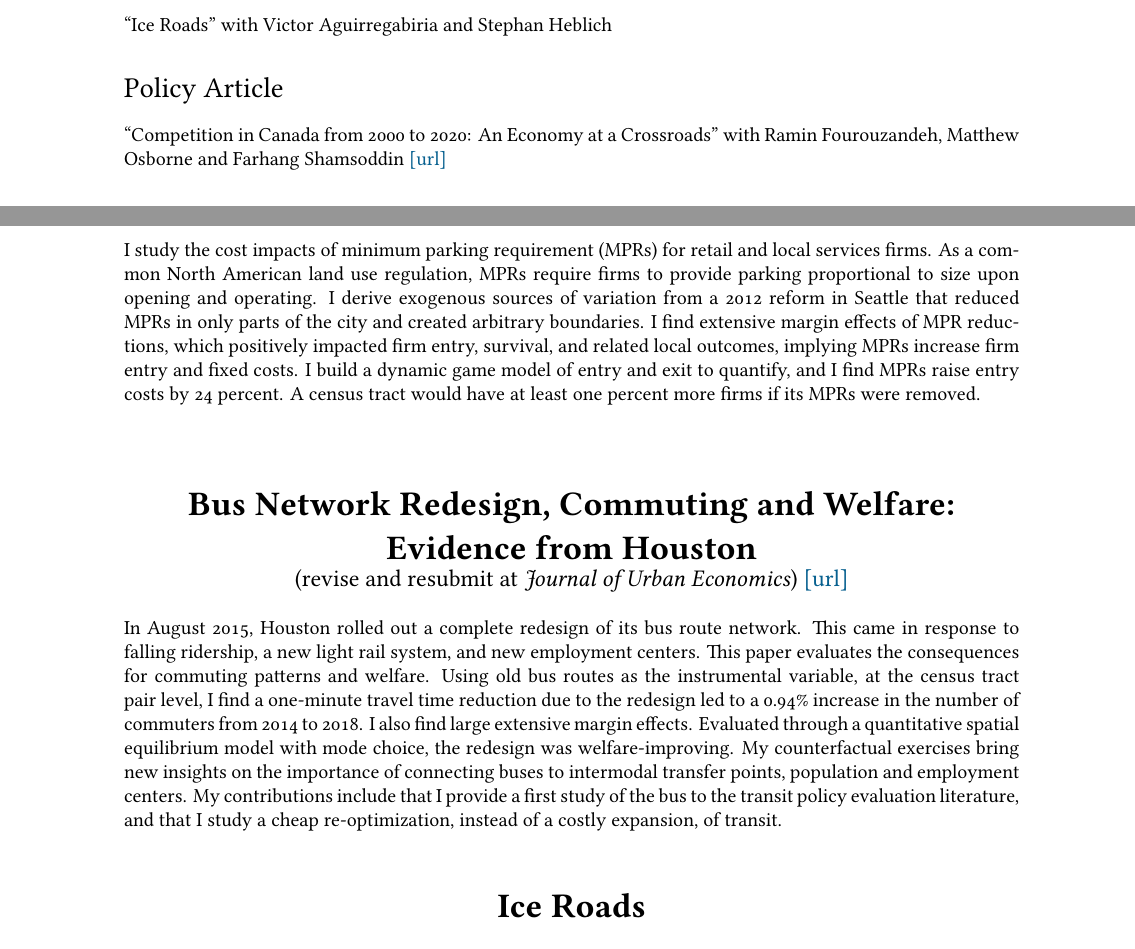
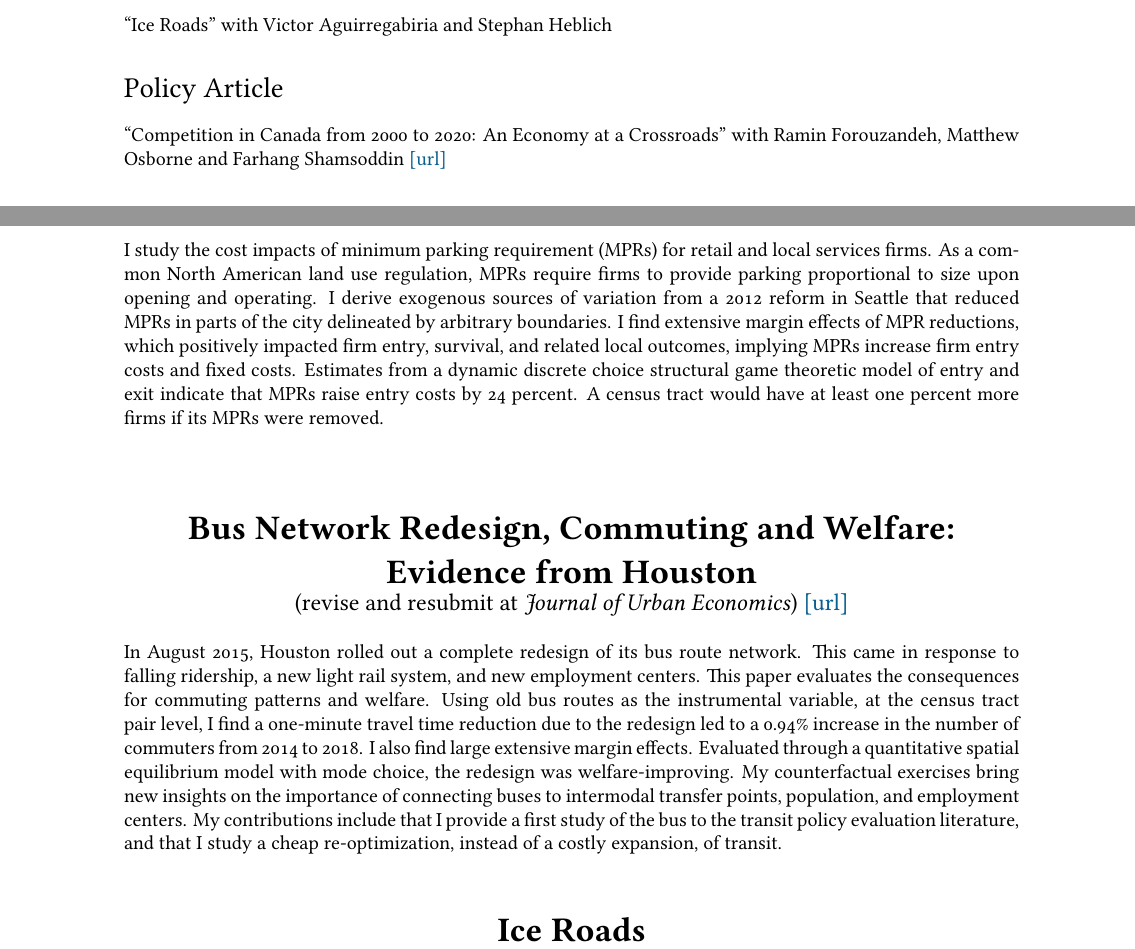
Before and after one commit to yjhjaja/yjhjaja.github.io, a LaTeX CV (Documents/YangJunhui_CV_202411.tex): two parts of pages 1 and 3 of 3, joined at a grey line, cut so that both start at the same text. Compiled offline with XeLaTeX; a missing font is replaced by an installed copy or a similar font.

Commit message:
Regular update

```diff
--- a/Documents/YangJunhui_CV_202411.tex
+++ b/Documents/YangJunhui_CV_202411.tex
@@ -103,4 +103,6 @@ Urban Economics • Economic Geography • Empirical Industrial Organization •
 %\section*{Work in Progress}
 
 \section*{Policy Article}
-{\small ``Competition in Canada from 2000 to 2020: An Economy at a Crossroads'' with Ramin Fourouzandeh, Matthew Osborne and Farhang Shamsoddin \href{https://competition-bureau.canada.ca/how-we-foster-competition/education-and-outreach/competition-canada-2000-2020-economy-crossroads}{[url]}}
+{\small ``Competition in Canada from 2000 to 2020: An Economy at a Crossroads'' with Ramin Forouzandeh, Matthew Osborne and Farhang Shamsoddin \href{https://competition-bureau.canada.ca/how-we-foster-competition/education-and-outreach/competition-canada-2000-2020-economy-crossroads}{[url]}}
+
+\section*{Research Assistantship}
@@ -176,7 +176,7 @@ nate.baum.snow@rotman.utoronto.ca      & stephan.heblich@utoronto.ca & wstrange@
 \normalsize
 \end{center}
 
-I study the cost impacts of minimum parking requirement (MPRs) for retail and local services firms. As a common North American land use regulation, MPRs require firms to provide parking proportional to size upon opening and operating. I derive exogenous sources of variation from a 2012 reform in Seattle that reduced MPRs in only parts of the city and created arbitrary boundaries. I find extensive margin effects of MPR reductions, which positively impacted firm entry, survival, and related local outcomes, implying MPRs increase firm entry and fixed costs. I build a dynamic game model of entry and exit to quantify, and I find MPRs raise entry costs by 24 percent. A census tract would have at least one percent more firms if its MPRs were removed. \\
+I study the cost impacts of minimum parking requirement (MPRs) for retail and local services firms. As a common North American land use regulation, MPRs require firms to provide parking proportional to size upon opening and operating. I derive exogenous sources of variation from a 2012 reform in Seattle that reduced MPRs in parts of the city delineated by arbitrary boundaries. I find extensive margin effects of MPR reductions, which positively impacted firm entry, survival, and related local outcomes, implying MPRs increase firm entry costs and fixed costs. Estimates from a dynamic discrete choice structural game theoretic model of entry and exit indicate that MPRs raise entry costs by 24 percent. A census tract would have at least one percent more firms if its MPRs were removed. \\
 
 \bigskip
 \begin{center}
@@ -186,7 +186,7 @@ I study the cost impacts of minimum parking requirement (MPRs) for retail and lo
 (revise and resubmit at \textit{Journal of Urban Economics}) \href{https://www.dropbox.com/scl/fi/8qaovg2zlmnu73il5r8g9/YangJunhui_WorkingPaper_202405.pdf?rlkey=wslawrm0u84pwh41xpa8dxbqz&dl=0}{[url]}
 \normalsize
 \end{center}
-In August 2015, Houston rolled out a complete redesign of its bus route network. This came in response to falling ridership, a new light rail system, and new employment centers. This paper evaluates the consequences for commuting patterns and welfare. Using old bus routes as the instrumental variable, at the census tract pair level, I find a one-minute travel time reduction due to the redesign led to a 0.94\% increase in the number of commuters from 2014 to 2018. I also find large extensive margin effects. Evaluated through a quantitative spatial equilibrium model with mode choice, the redesign was welfare-improving. My counterfactual exercises bring new insights on the importance of connecting buses to intermodal transfer points, population and employment centers. My contributions include that I provide a first study of the bus to the transit policy evaluation literature, and that I study a cheap re-optimization, instead of a costly expansion, of transit.
+In August 2015, Houston rolled out a complete redesign of its bus route network. This came in response to falling ridership, a new light rail system, and new employment centers. This paper evaluates the consequences for commuting patterns and welfare. Using old bus routes as the instrumental variable, at the census tract pair level, I find a one-minute travel time reduction due to the redesign led to a 0.94\% increase in the number of commuters from 2014 to 2018. I also find large extensive margin effects. Evaluated through a quantitative spatial equilibrium model with mode choice, the redesign was welfare-improving. My counterfactual exercises bring new insights on the importance of connecting buses to intermodal transfer points, population, and employment centers. My contributions include that I provide a first study of the bus to the transit policy evaluation literature, and that I study a cheap re-optimization, instead of a costly expansion, of transit.
 
 \bigskip
 \begin{center}
```
Also changed, not shown: Documents/YangJunhui_CV_202411.pdf, Documents/YangJunhui_CV_202411.tex (8 more changed lines), 3 other files.
